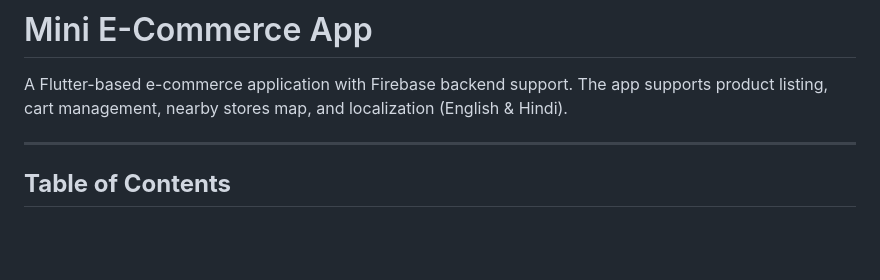
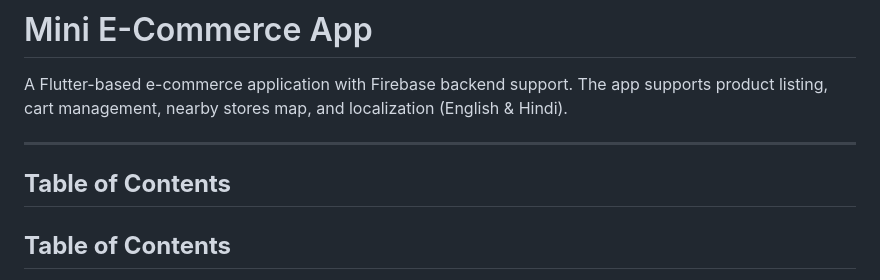
Before and after one commit to Mynamedark/Mini-E-Commerce-App, a Markdown page: README.md, the part around the change. GitHub-like rendering; blank space fills up the shorter version.

```diff
--- a/README.md
+++ b/README.md
@@ -3,7 +3,7 @@
 A Flutter-based e-commerce application with Firebase backend support. The app supports product listing, cart management, nearby stores map, and localization (English & Hindi).
 
 ---
-
+## **Table of Contents**
 ## **Table of Contents**
 
 1. [Features](#features)
```
